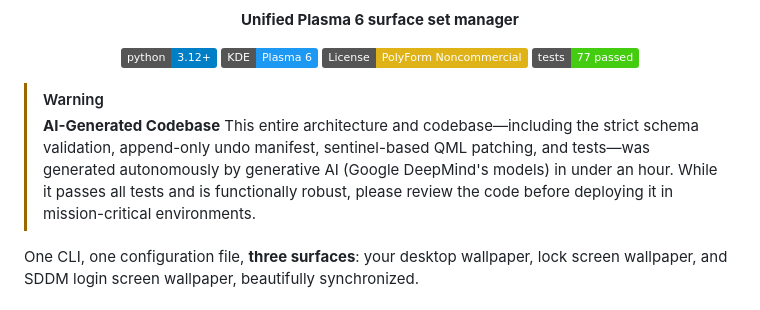
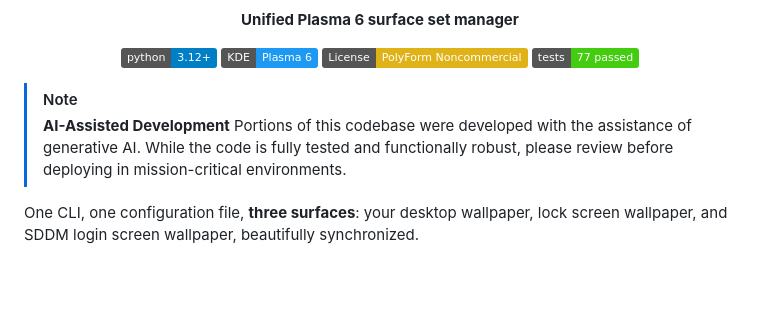
Before and after one commit to MattCreigh/uniquesurface, a Markdown page: README.md, the part around the change. Drawn GitHub-style; badges without logos; blank space fills up the shorter version.

Commit message:
Update AI disclaimer to be more generic

```diff
--- a/README.md
+++ b/README.md
@@ -8,9 +8,9 @@
   [![Tests](https://img.shields.io/badge/tests-77%20passed-success)](https://pytest.org/)
 </div>
 
-> [!WARNING]
-> **AI-Generated Codebase**
-> This entire architecture and codebase—including the strict schema validation, append-only undo manifest, sentinel-based QML patching, and tests—was generated autonomously by generative AI (Google DeepMind's models) in under an hour. While it passes all tests and is functionally robust, please review the code before deploying it in mission-critical environments.
+> [!NOTE]
+> **AI-Assisted Development**
+> Portions of this codebase were developed with the assistance of generative AI. While the code is fully tested and functionally robust, please review before deploying in mission-critical environments.
 
 One CLI, one configuration file, **three surfaces**: your desktop wallpaper, lock screen wallpaper, and SDDM login screen wallpaper, beautifully synchronized.
 
```
